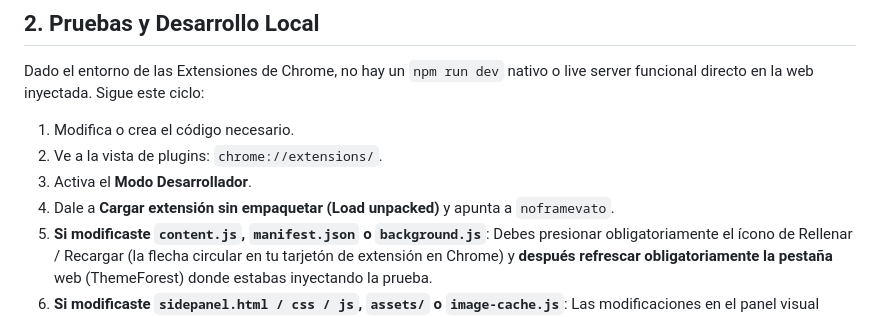
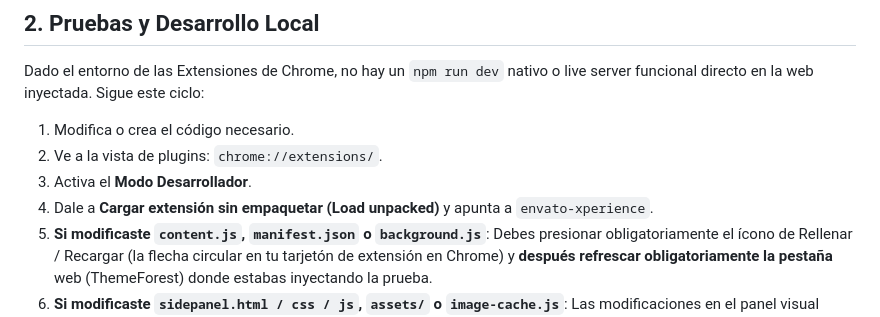
Before and after one commit to mvuljevas/envato-xperience, a Markdown page: docs/WORKFLOW.md, the part around the change. GitHub-like rendering.

```diff
--- a/docs/WORKFLOW.md
+++ b/docs/WORKFLOW.md
@@ -34,7 +34,7 @@ Dado el entorno de las Extensiones de Chrome, no hay un `npm run dev` nativo o l
 1. Modifica o crea el código necesario.
 2. Ve a la vista de plugins: `chrome://extensions/`.
 3. Activa el **Modo Desarrollador**.
-4. Dale a **Cargar extensión sin empaquetar (Load unpacked)** y apunta a `noframevato`.
+4. Dale a **Cargar extensión sin empaquetar (Load unpacked)** y apunta a `envato-xperience`.
 5. **Si modificaste `content.js`, `manifest.json` o `background.js`**: Debes presionar obligatoriamente el ícono de Rellenar / Recargar (la flecha circular en tu tarjetón de extensión en Chrome) y **después refrescar obligatoriamente la pestaña** web (ThemeForest) donde estabas inyectando la prueba.
 6. **Si modificaste `sidepanel.html / css / js`, `assets/` o `image-cache.js`**: Las modificaciones en el panel visual suelen reflejarse cerrando y volviendo a abrir el panel flotante, pero si no se da el caso, aplica el paso 5 de todas maneras.
 7. **Si modificaste `marketplace-init.js` o `marketplace-overrides.css`**: Recarga la extensión y refresca la pestaña completa. Son assets que corren en `document_start`, así que no basta con cerrar y abrir el panel.
```
Also changed, not shown: README.md (+3 -3 lines), docs/ITERATIONLOG.md (+8 -0 lines).
